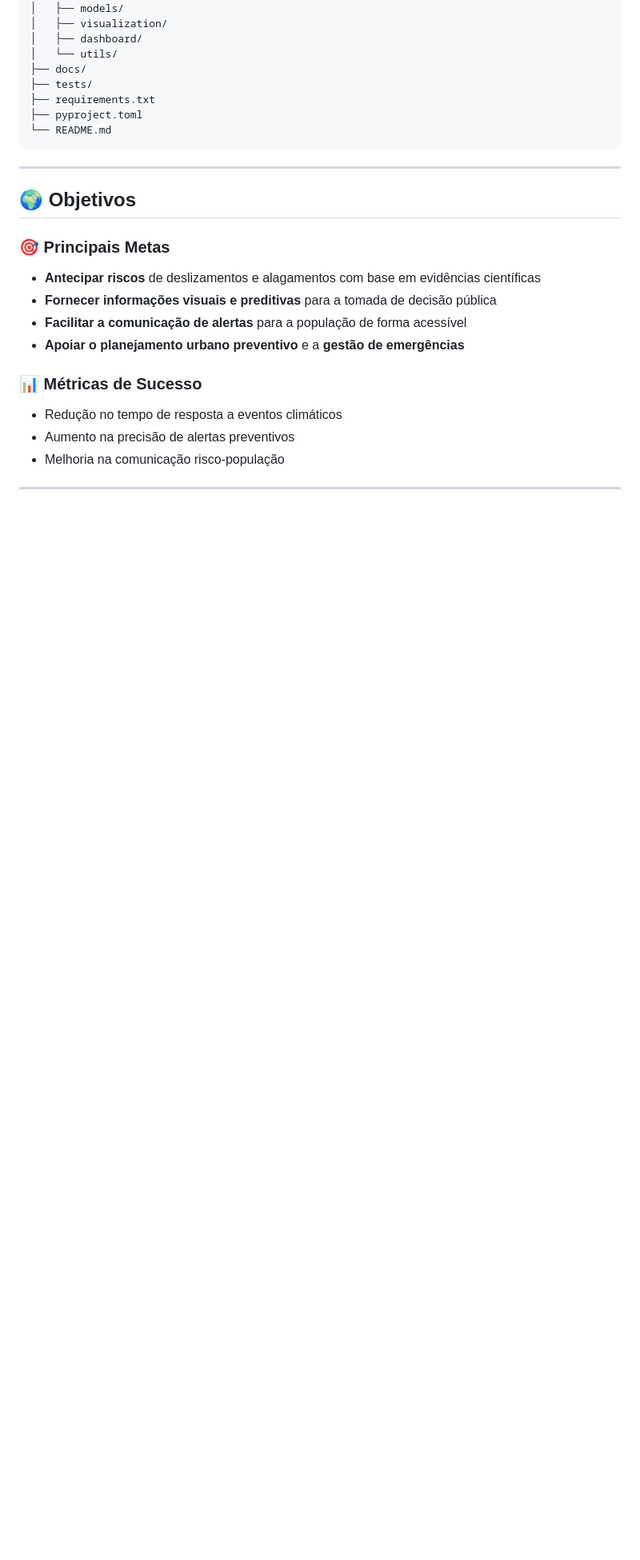
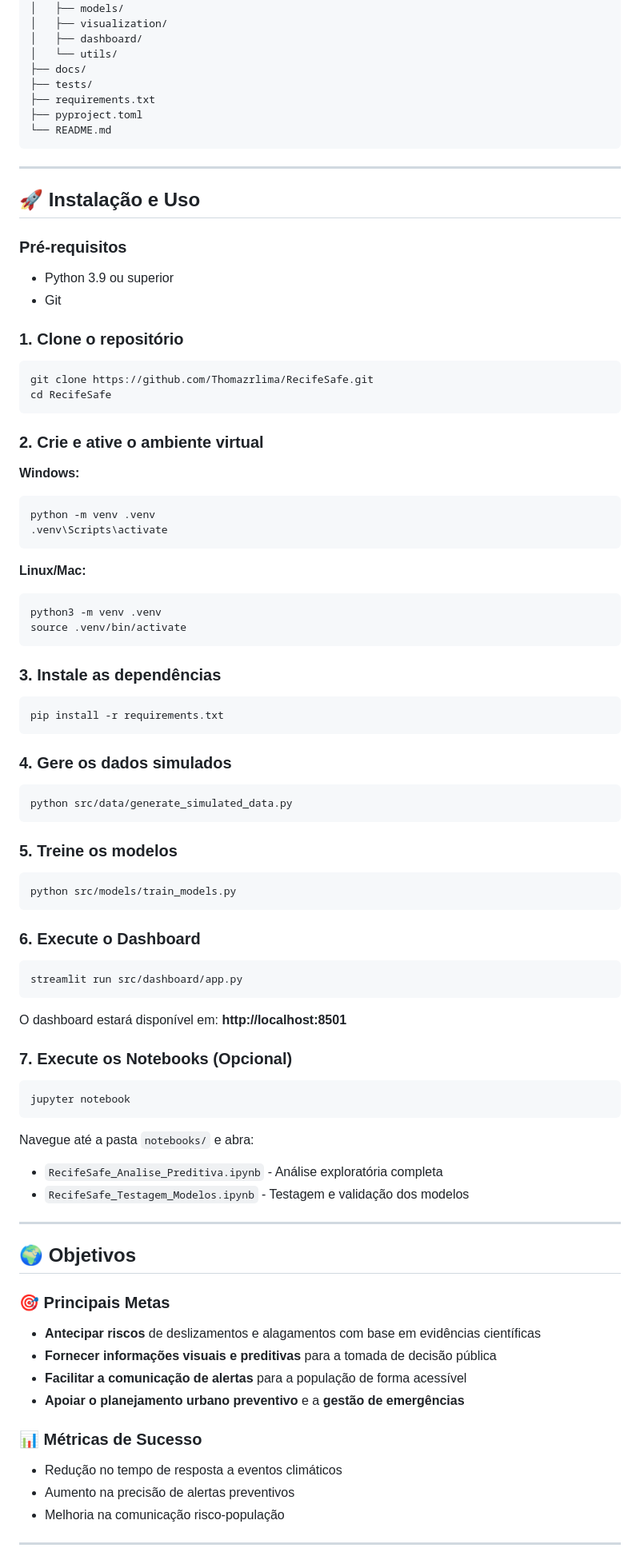
Before and after one commit to Thomazrlima/RecifeSafe, a Markdown page: README.md, the part around the change. Shown at 80% size. Rendered like a GitHub page; blank space fills up the shorter version.

Commit message:
Arrumando o readme

````diff
--- a/README.md
+++ b/README.md
@@ -115,6 +115,72 @@ RecifeSafe/
 
 ---
 
+## 🚀 Instalação e Uso
+
+### **Pré-requisitos**
+
+- Python 3.9 ou superior
+- Git
+
+### **1. Clone o repositório**
+
+```bash
+git clone https://github.com/Thomazrlima/RecifeSafe.git
+cd RecifeSafe
+```
+
+### **2. Crie e ative o ambiente virtual**
+
+**Windows:**
+```powershell
+python -m venv .venv
+.venv\Scripts\activate
+```
+
+**Linux/Mac:**
+```bash
+python3 -m venv .venv
+source .venv/bin/activate
+```
+
+### **3. Instale as dependências**
+
+```bash
+pip install -r requirements.txt
+```
+
+### **4. Gere os dados simulados**
+
+```bash
+python src/data/generate_simulated_data.py
+```
+
+### **5. Treine os modelos**
+
+```bash
+python src/models/train_models.py
+```
+
+### **6. Execute o Dashboard**
+
+```bash
+streamlit run src/dashboard/app.py
+```
+
+O dashboard estará disponível em: **http://localhost:8501**
+
+### **7. Execute os Notebooks (Opcional)**
+
+```bash
+jupyter notebook
+```
+
+Navegue até a pasta `notebooks/` e abra:
+- `RecifeSafe_Analise_Preditiva.ipynb` - Análise exploratória completa
+- `RecifeSafe_Testagem_Modelos.ipynb` - Testagem e validação dos modelos
+
+---
+
 ## 🌍 Objetivos
 
 ### 🎯 **Principais Metas**
````
